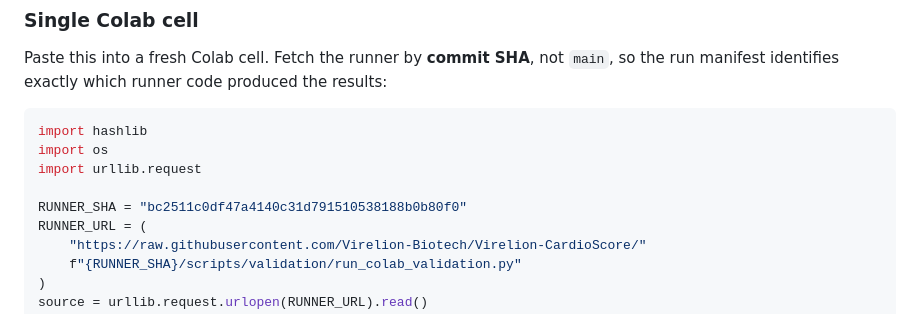
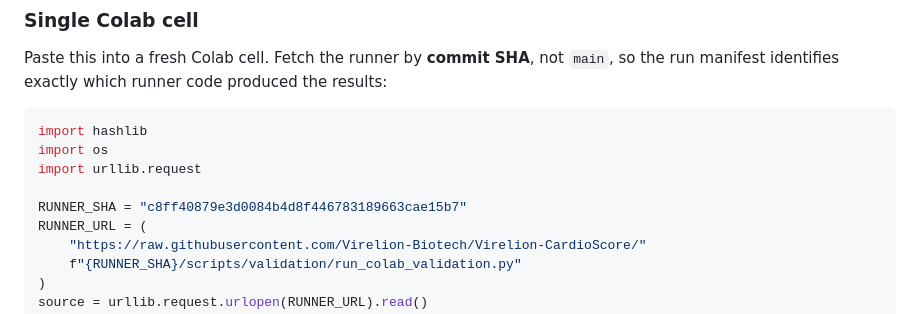
Before and after one commit to Virelion-Biotech/Virelion-CardioScore, a Markdown page: notebooks/cardioscore_validation/VALIDATION_EXECUTION.md, the part around the change. Rendered like a GitHub page.

```diff
--- a/notebooks/cardioscore_validation/VALIDATION_EXECUTION.md
+++ b/notebooks/cardioscore_validation/VALIDATION_EXECUTION.md
@@ -42,7 +42,7 @@ import hashlib
 import os
 import urllib.request
 
-RUNNER_SHA = "bc2511c0df47a4140c31d791510538188b0b80f0"
+RUNNER_SHA = "c8ff40879e3d0084b4d8f446783189663cae15b7"
 RUNNER_URL = (
     "https://raw.githubusercontent.com/Virelion-Biotech/Virelion-CardioScore/"
     f"{RUNNER_SHA}/scripts/validation/run_colab_validation.py"
```
Also changed, not shown: CHANGELOG.md (+2 -0 lines).
